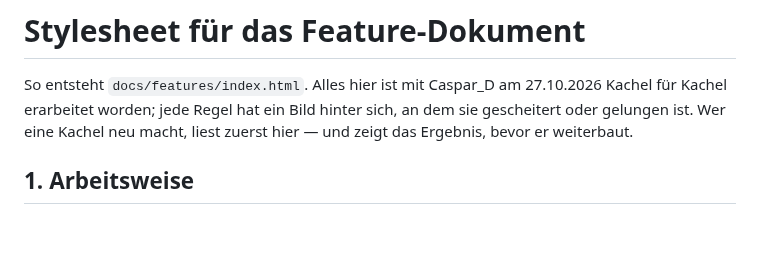
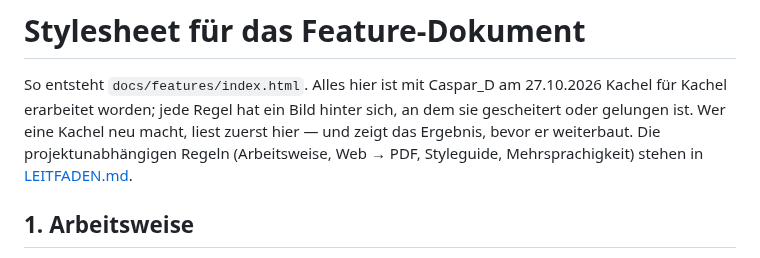
Before and after one commit to CasparDavi/klangtresor, a Markdown page: docs/features/STIL.md, the part around the change. Rendered like a GitHub page; blank space fills up the shorter version.

Commit message:
Feature-Dokument: Leitfaden (Arbeitsweise, Web → PDF, Styleguide, mehrsprachig von Anfang an)
Co-Authored-By: Claude Opus 5.5 <noreply@anthropic.com>

```diff
--- a/docs/features/STIL.md
+++ b/docs/features/STIL.md
@@ -3,6 +3,7 @@
 So entsteht `docs/features/index.html`. Alles hier ist mit Caspar_D am 27.10.2026 Kachel für Kachel
 erarbeitet worden; jede Regel hat ein Bild hinter sich, an dem sie gescheitert oder gelungen ist.
 Wer eine Kachel neu macht, liest zuerst hier — und zeigt das Ergebnis, bevor er weiterbaut.
+Die projektunabhängigen Regeln (Arbeitsweise, Web → PDF, Styleguide, Mehrsprachigkeit) stehen in [LEITFADEN.md](LEITFADEN.md).
 
 ## 1. Arbeitsweise
 
```
Also changed, not shown: docs/features/LEITFADEN.md (added, +117 -0 lines), docs/features/MARKETING.md (+1 -1 lines).
